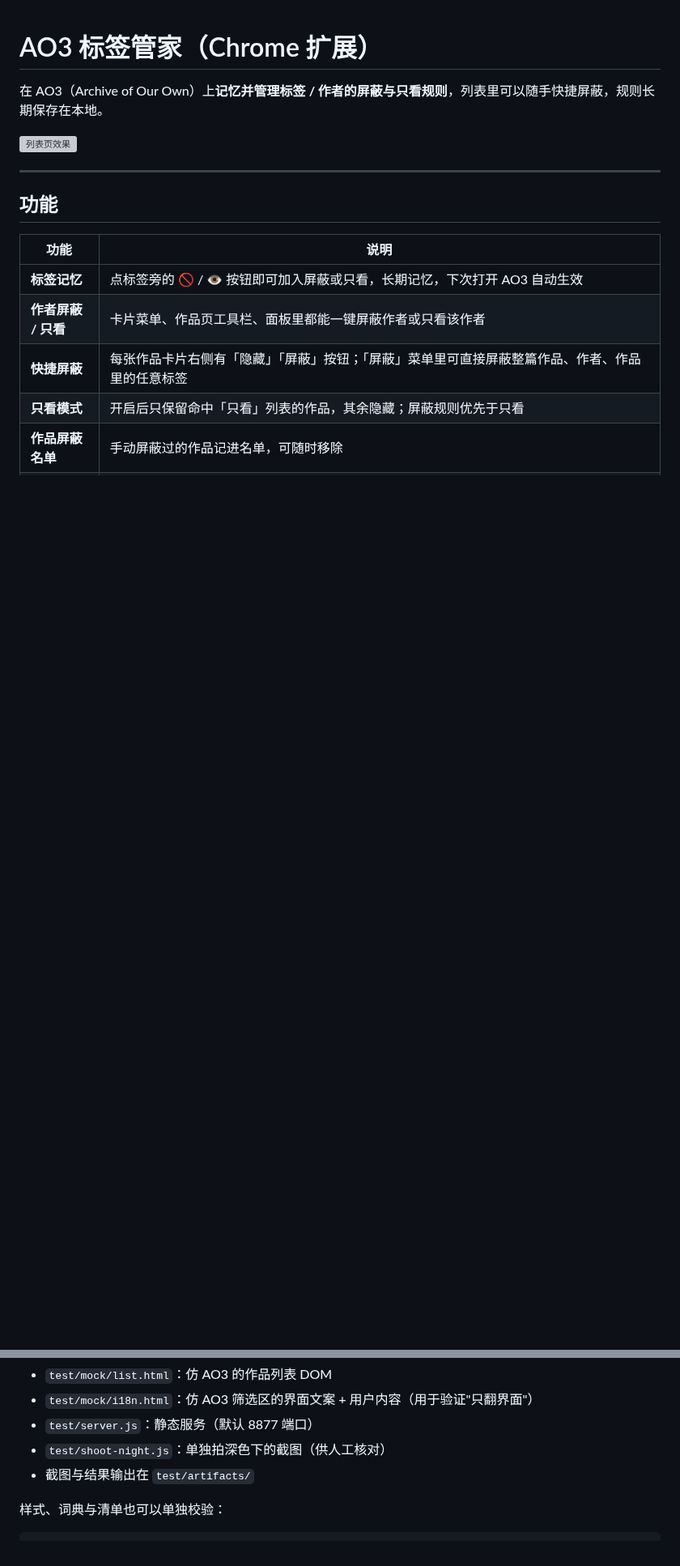
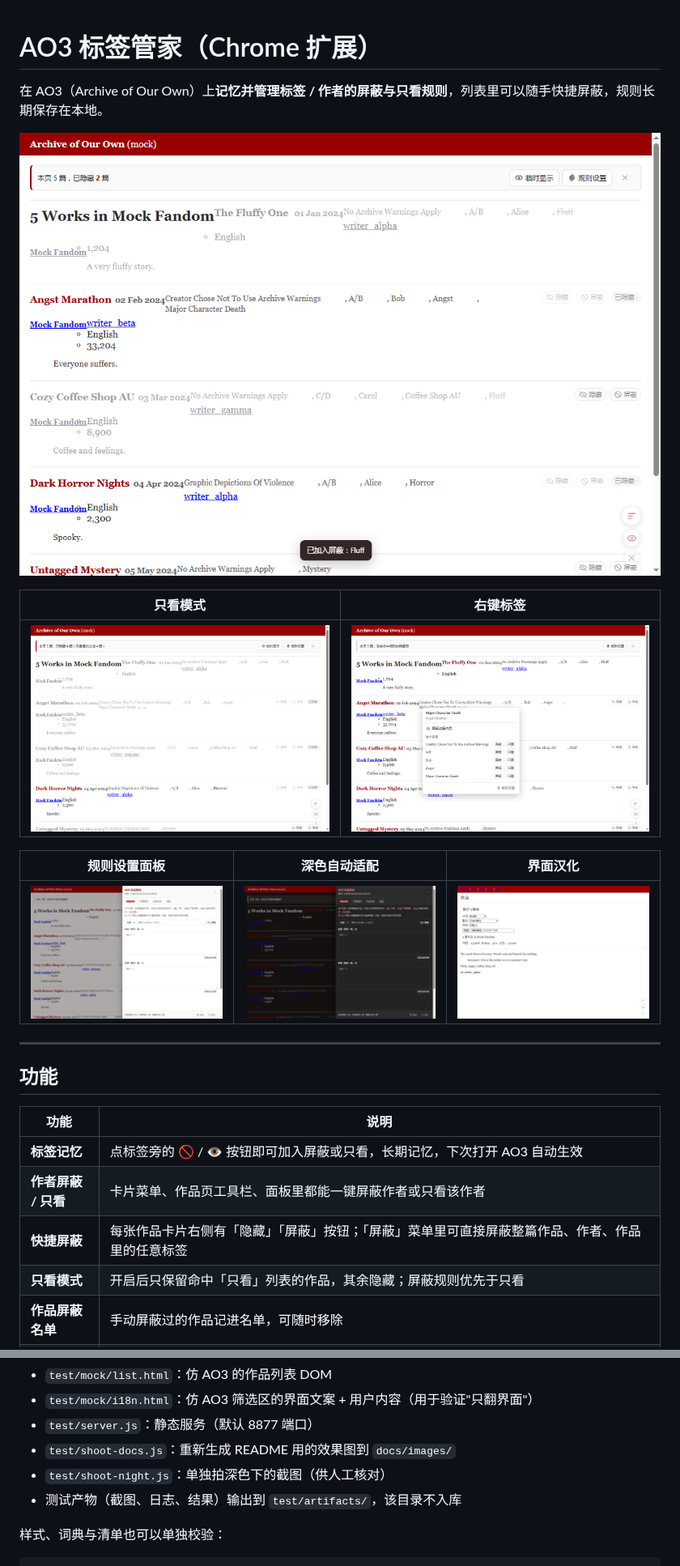
Before and after one commit to XB-356/ao3-tag-manager, a Markdown page: README.md, 2 parts joined by grey strips. Shown at 81% size. Rendered like a GitHub page; pictures changed too: docs/images/context-menu.png (added), docs/images/dark-mode.png (added), docs/images/i18n.png (added); blank space fills up the shorter version; grey boxes are pictures that could not be loaded.

Commit message:
docs: 效果图移到 docs/ 并修正 README 引用
之前 README 引用 test/artifacts/ 下的截图，而该目录在 .gitignore 里，
导致 GitHub 上图片无法显示。改为把确定的 6 张效果图放进 docs/images/，
并补上只看模式、右键菜单、深色适配、界面汉化等展示图。

```diff
--- a/README.md
+++ b/README.md
@@ -2,7 +2,15 @@
 
 在 AO3（Archive of Our Own）上**记忆并管理标签 / 作者的屏蔽与只看规则**，列表里可以随手快捷屏蔽，规则长期保存在本地。
 
-![列表页效果](test/artifacts/02-tag-blocked.png)
+![列表页：标签屏蔽与统计条](docs/images/list-blocked.png)
+
+| 只看模式 | 右键标签 |
+| --- | --- |
+| ![只看模式](docs/images/only-mode.png) | ![右键标签菜单](docs/images/context-menu.png) |
+
+| 规则设置面板 | 深色自动适配 | 界面汉化 |
+| --- | --- | --- |
+| ![设置面板](docs/images/panel.png) | ![深色模式](docs/images/dark-mode.png) | ![界面汉化](docs/images/i18n.png) |
 
 ---
 
@@ -138,8 +146,9 @@ node test/parse-tags.js   # 标签解析单元测试（不用浏览器），9
 - `test/mock/list.html`：仿 AO3 的作品列表 DOM
 - `test/mock/i18n.html`：仿 AO3 筛选区的界面文案 + 用户内容（用于验证"只翻界面"）
 - `test/server.js`：静态服务（默认 8877 端口）
+- `test/shoot-docs.js`：重新生成 README 用的效果图到 `docs/images/`
 - `test/shoot-night.js`：单独拍深色下的截图（供人工核对）
-- 截图与结果输出在 `test/artifacts/`
+- 测试产物（截图、日志、结果）输出到 `test/artifacts/`，该目录不入库
 
 样式、词典与清单也可以单独校验：
 
```
Also changed, not shown: 2 other files.
